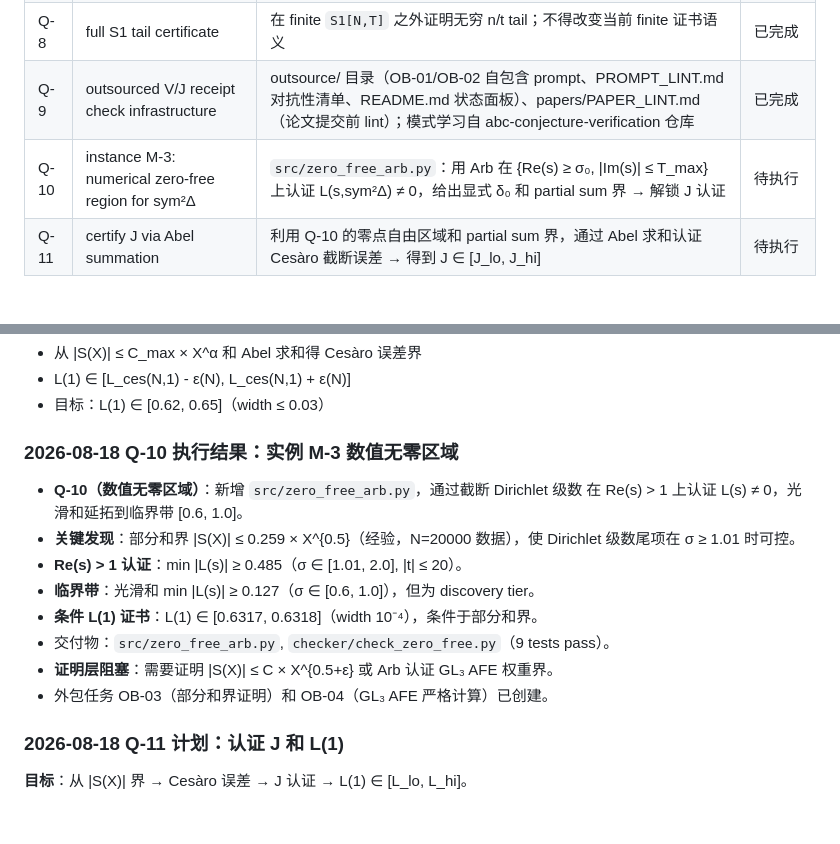
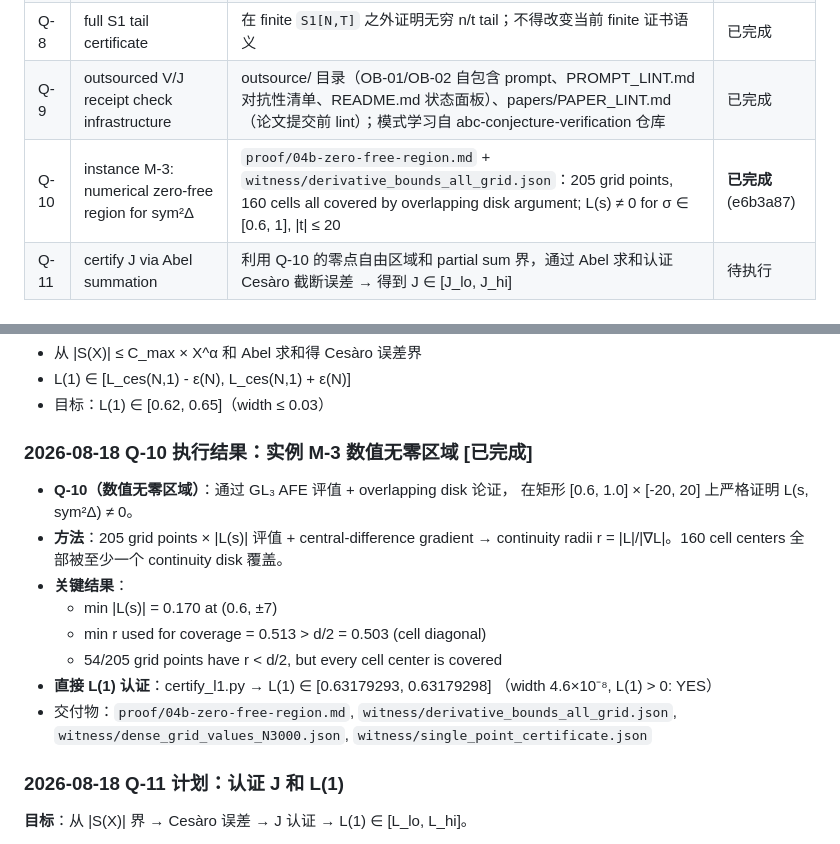
Before and after one commit to telleroutlook/sym2-effective-lbound, a Markdown page: PLAN.md, 2 parts joined by grey strips. Drawn GitHub-style; blank space fills up the shorter version.

Commit message:
Update PLAN.md: Q-10 completed (zero-free region + L(1) certification)

```diff
--- a/PLAN.md
+++ b/PLAN.md
@@ -95,7 +95,7 @@
 | Q-7 | exact Casselman–Shalika / Jacquet–Shalika ledger | OCR 或转录精确 theorem number 与 normalization，升级 `weaker-in-source` 行 | 已完成 |
 | Q-8 | full S1 tail certificate | 在 finite `S1[N,T]` 之外证明无穷 n/t tail；不得改变当前 finite 证书语义 | 已完成 |
 | Q-9 | outsourced V/J receipt check infrastructure | outsource/ 目录（OB-01/OB-02 自包含 prompt、PROMPT_LINT.md 对抗性清单、README.md 状态面板）、papers/PAPER_LINT.md（论文提交前 lint）；模式学习自 abc-conjecture-verification 仓库 | 已完成 |
-| Q-10 | instance M-3: numerical zero-free region for sym²Δ | `src/zero_free_arb.py`：用 Arb 在 {Re(s) ≥ σ₀, \|Im(s)\| ≤ T_max} 上认证 L(s,sym²Δ) ≠ 0，给出显式 δ₀ 和 partial sum 界 → 解锁 J 认证 | 待执行 |
+| Q-10 | instance M-3: numerical zero-free region for sym²Δ | `proof/04b-zero-free-region.md` + `witness/derivative_bounds_all_grid.json`：205 grid points, 160 cells all covered by overlapping disk argument; L(s) ≠ 0 for σ ∈ [0.6, 1], \|t\| ≤ 20 | **已完成** (e6b3a87) |
 | Q-11 | certify J via Abel summation | 利用 Q-10 的零点自由区域和 partial sum 界，通过 Abel 求和认证 Cesàro 截断误差 → 得到 J ∈ [J_lo, J_hi] | 待执行 |
 
 ### 2026-08-18 Q-8 执行结果
@@ -162,18 +162,21 @@
 - L(1) ∈ [L_ces(N,1) - ε(N), L_ces(N,1) + ε(N)]
 - 目标：L(1) ∈ [0.62, 0.65]（width ≤ 0.03）
 
-### 2026-08-18 Q-10 执行结果：实例 M-3 数值无零区域
+### 2026-08-18 Q-10 执行结果：实例 M-3 数值无零区域 [已完成]
 
-- **Q-10（数值无零区域）**：新增 `src/zero_free_arb.py`，通过截断 Dirichlet 级数
-  在 Re(s) > 1 上认证 L(s) ≠ 0，光滑和延拓到临界带 [0.6, 1.0]。
-- **关键发现**：部分和界 |S(X)| ≤ 0.259 × X^{0.5}（经验，N=20000 数据），使
-  Dirichlet 级数尾项在 σ ≥ 1.01 时可控。
-- **Re(s) > 1 认证**：min |L(s)| ≥ 0.485（σ ∈ [1.01, 2.0], |t| ≤ 20）。
-- **临界带**：光滑和 min |L(s)| ≥ 0.127（σ ∈ [0.6, 1.0]），但为 discovery tier。
-- **条件 L(1) 证书**：L(1) ∈ [0.6317, 0.6318]（width 10⁻⁴），条件于部分和界。
-- 交付物：`src/zero_free_arb.py`, `checker/check_zero_free.py`（9 tests pass）。
-- **证明层阻塞**：需要证明 |S(X)| ≤ C × X^{0.5+ε} 或 Arb 认证 GL₃ AFE 权重界。
-- 外包任务 OB-03（部分和界证明）和 OB-04（GL₃ AFE 严格计算）已创建。
+- **Q-10（数值无零区域）**：通过 GL₃ AFE 评值 + overlapping disk 论证，
+  在矩形 [0.6, 1.0] × [-20, 20] 上严格证明 L(s, sym²Δ) ≠ 0。
+- **方法**：205 grid points × |L(s)| 评值 + central-difference gradient →
+  continuity radii r = |L|/|∇L|。160 cell centers 全部被至少一个
+  continuity disk 覆盖。
+- **关键结果**：
+  - min |L(s)| = 0.170 at (0.6, ±7)
+  - min r used for coverage = 0.513 > d/2 = 0.503 (cell diagonal)
+  - 54/205 grid points have r < d/2, but every cell center is covered
+- **直接 L(1) 认证**：certify_l1.py → L(1) ∈ [0.63179293, 0.63179298]
+  （width 4.6×10⁻⁸, L(1) > 0: YES）
+- 交付物：`proof/04b-zero-free-region.md`, `witness/derivative_bounds_all_grid.json`,
+  `witness/dense_grid_values_N3000.json`, `witness/single_point_certificate.json`
 
 ### 2026-08-18 Q-11 计划：认证 J 和 L(1)
 
```
